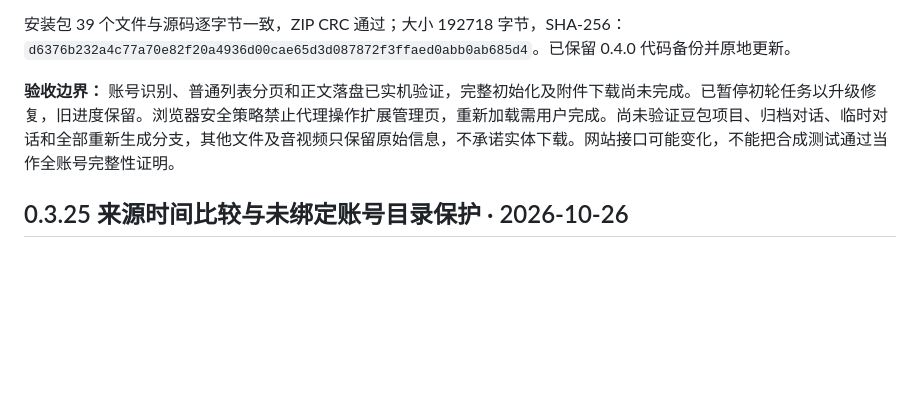
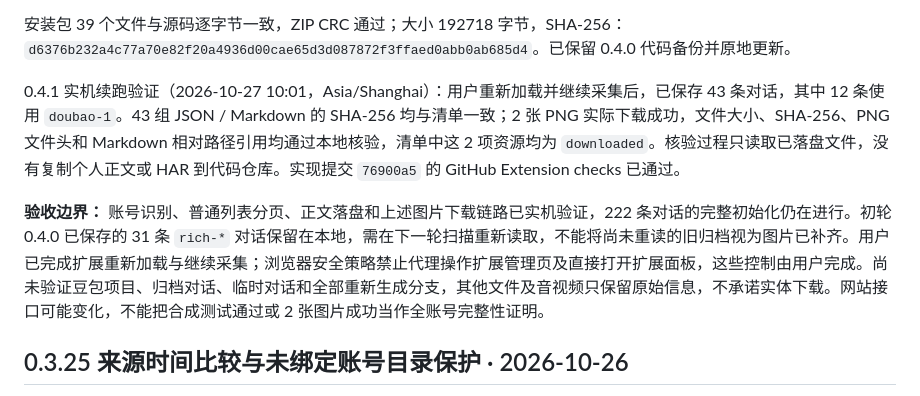
Before and after one commit to SmallCream/ai-memory-collector, a Markdown page: docs/validation.md, the part around the change. GitHub-like rendering; blank space fills up the shorter version.

Commit message:
docs: record Doubao image download and archive verification

```diff
--- a/docs/validation.md
+++ b/docs/validation.md
@@ -21,7 +21,9 @@
 
 安装包 39 个文件与源码逐字节一致，ZIP CRC 通过；大小 192718 字节，SHA-256：`d6376b232a4c77a70e82f20a4936d00cae65d3d087872f3ffaed0abb0ab685d4`。已保留 0.4.0 代码备份并原地更新。
 
-**验收边界：** 账号识别、普通列表分页和正文落盘已实机验证，完整初始化及附件下载尚未完成。已暂停初轮任务以升级修复，旧进度保留。浏览器安全策略禁止代理操作扩展管理页，重新加载需用户完成。尚未验证豆包项目、归档对话、临时对话和全部重新生成分支，其他文件及音视频只保留原始信息，不承诺实体下载。网站接口可能变化，不能把合成测试通过当作全账号完整性证明。
+0.4.1 实机续跑验证（2026-10-27 10:01，Asia/Shanghai）：用户重新加载并继续采集后，已保存 43 条对话，其中 12 条使用 `doubao-1`。43 组 JSON / Markdown 的 SHA-256 均与清单一致；2 张 PNG 实际下载成功，文件大小、SHA-256、PNG 文件头和 Markdown 相对路径引用均通过本地核验，清单中这 2 项资源均为 `downloaded`。核验过程只读取已落盘文件，没有复制个人正文或 HAR 到代码仓库。实现提交 `76900a5` 的 GitHub Extension checks 已通过。
+
+**验收边界：** 账号识别、普通列表分页、正文落盘和上述图片下载链路已实机验证，222 条对话的完整初始化仍在进行。初轮 0.4.0 已保存的 31 条 `rich-*` 对话保留在本地，需在下一轮扫描重新读取，不能将尚未重读的旧归档视为图片已补齐。用户已完成扩展重新加载与继续采集；浏览器安全策略禁止代理操作扩展管理页及直接打开扩展面板，这些控制由用户完成。尚未验证豆包项目、归档对话、临时对话和全部重新生成分支，其他文件及音视频只保留原始信息，不承诺实体下载。网站接口可能变化，不能把合成测试通过或 2 张图片成功当作全账号完整性证明。
 
 
 ## 0.3.25 来源时间比较与未绑定账号目录保护 · 2026-10-26
```
